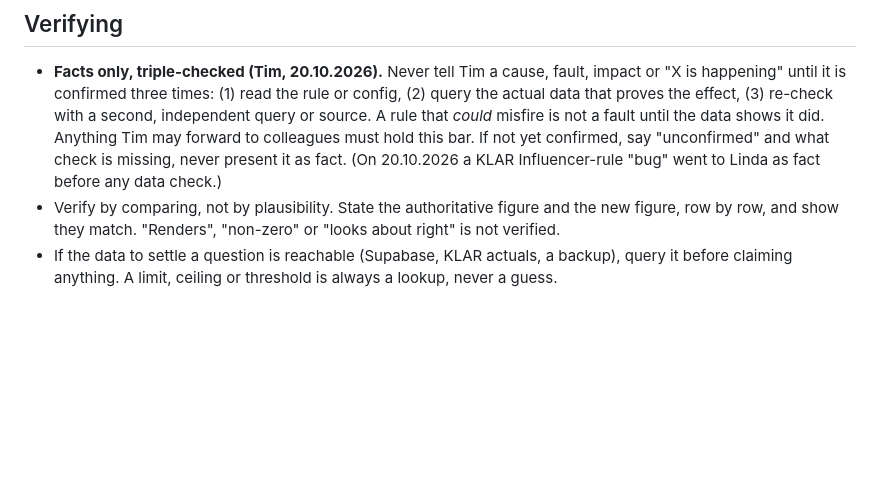
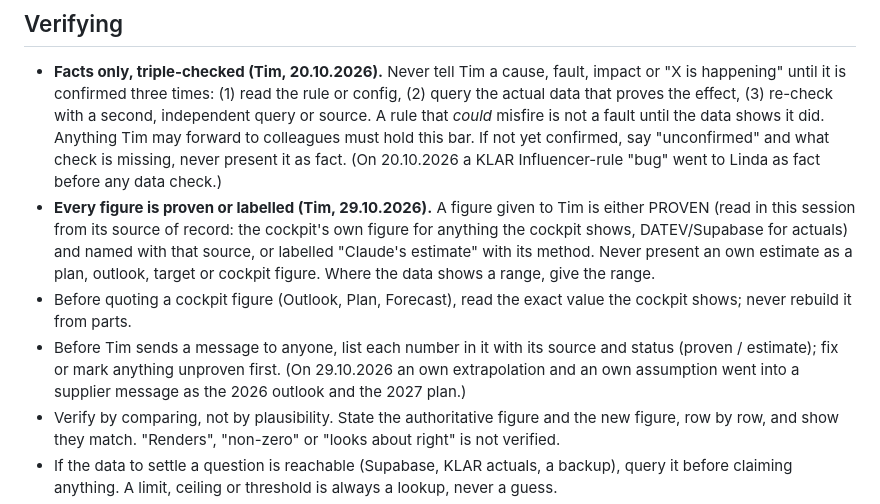
Before and after one commit to tim3B/3bears-kassenbon, a Markdown page: HOUSE_RULES.md, the part around the change. Rendered like a GitHub page; blank space fills up the shorter version.

Commit message:
House rules: every figure proven from its source or labelled as estimate (#15)
Copied from tim3B/3bears-backlog#404.


Claude-Session: https://claude.ai/code/session_01Jq9PxKZmQLUAkikfbrCgtd

Co-authored-by: Claude <noreply@anthropic.com>

```diff
--- a/HOUSE_RULES.md
+++ b/HOUSE_RULES.md
@@ -58,6 +58,15 @@ change it in tim3B/3bears-backlog first, then copy it. The repo's own CLAUDE.md
   data shows it did. Anything Tim may forward to colleagues must hold this bar. If not yet confirmed, say
   "unconfirmed" and what check is missing, never present it as fact. (On 20.10.2026 a KLAR Influencer-rule
   "bug" went to Linda as fact before any data check.)
+- **Every figure is proven or labelled (Tim, 29.10.2026).** A figure given to Tim is either PROVEN (read in this
+  session from its source of record: the cockpit's own figure for anything the cockpit shows, DATEV/Supabase for
+  actuals) and named with that source, or labelled "Claude's estimate" with its method. Never present an own
+  estimate as a plan, outlook, target or cockpit figure. Where the data shows a range, give the range.
+- Before quoting a cockpit figure (Outlook, Plan, Forecast), read the exact value the cockpit shows; never rebuild
+  it from parts.
+- Before Tim sends a message to anyone, list each number in it with its source and status (proven / estimate);
+  fix or mark anything unproven first. (On 29.10.2026 an own extrapolation and an own assumption went into a
+  supplier message as the 2026 outlook and the 2027 plan.)
 - Verify by comparing, not by plausibility. State the authoritative figure and the new figure, row by row,
   and show they match. "Renders", "non-zero" or "looks about right" is not verified.
 - If the data to settle a question is reachable (Supabase, KLAR actuals, a backup), query it before
```
